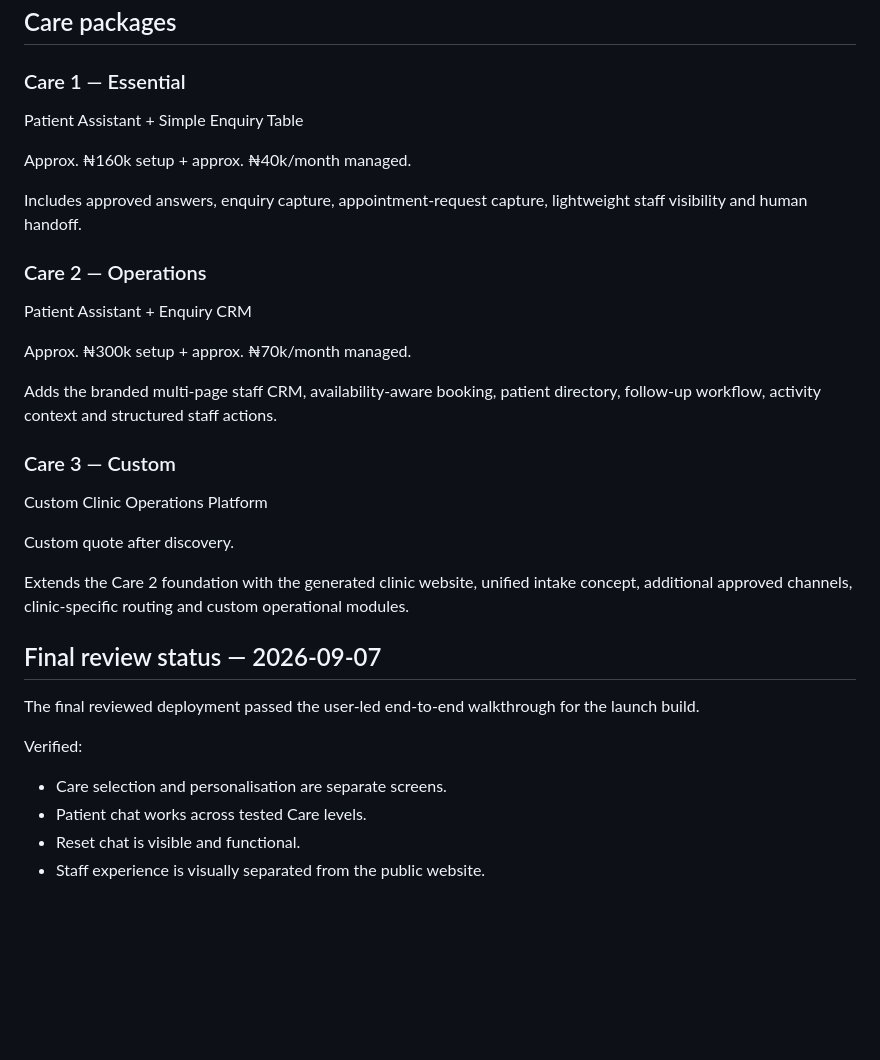
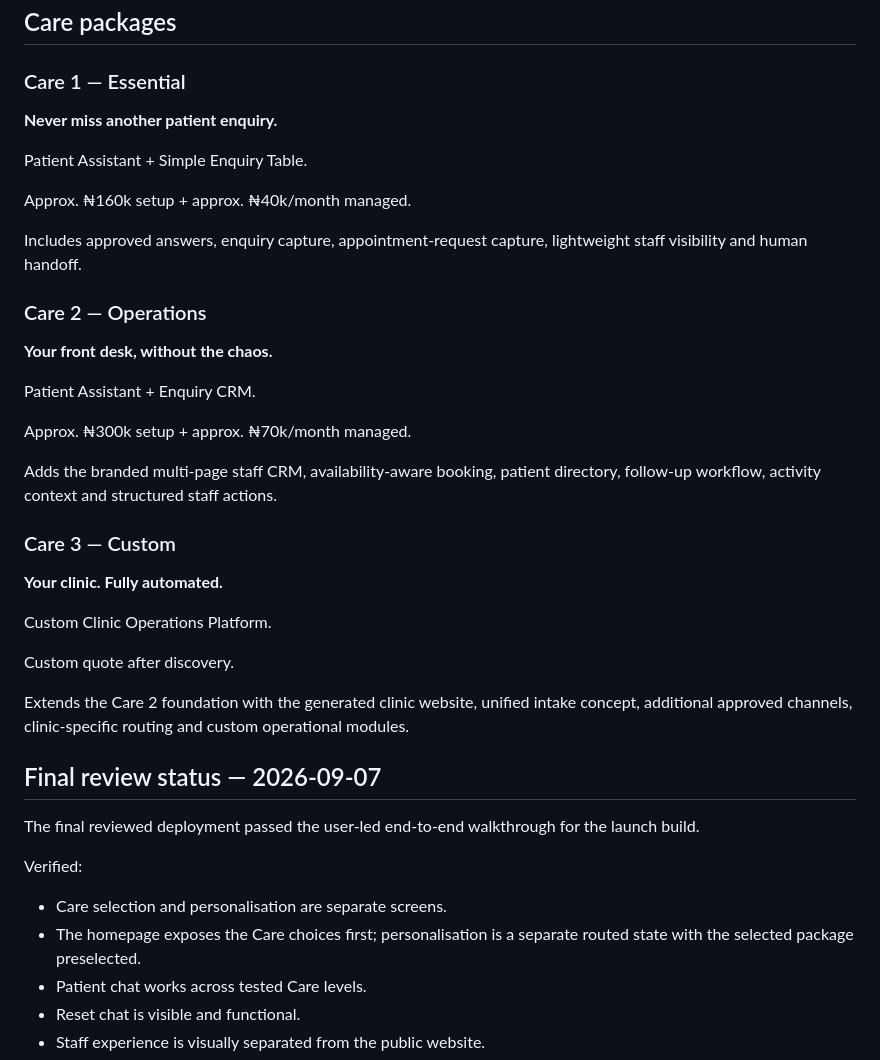
Before and after one commit to oyekola-ololade/whatsapp-support-bot, a Markdown page: bizi-dentist-care-demo/README.md, the part around one of its changes. Drawn GitHub-style; blank space fills up the shorter version.

```diff
--- a/bizi-dentist-care-demo/README.md
+++ b/bizi-dentist-care-demo/README.md
@@ -26,21 +26,27 @@ This is not positioned as only a chatbot. The demo shows a patient-operations wo
 ## Care packages
 
 ### Care 1 — Essential
-Patient Assistant + Simple Enquiry Table
+**Never miss another patient enquiry.**
+
+Patient Assistant + Simple Enquiry Table.
 
 Approx. ₦160k setup + approx. ₦40k/month managed.
 
 Includes approved answers, enquiry capture, appointment-request capture, lightweight staff visibility and human handoff.
 
 ### Care 2 — Operations
-Patient Assistant + Enquiry CRM
+**Your front desk, without the chaos.**
+
+Patient Assistant + Enquiry CRM.
 
 Approx. ₦300k setup + approx. ₦70k/month managed.
 
 Adds the branded multi-page staff CRM, availability-aware booking, patient directory, follow-up workflow, activity context and structured staff actions.
 
 ### Care 3 — Custom
-Custom Clinic Operations Platform
+**Your clinic. Fully automated.**
+
+Custom Clinic Operations Platform.
 
 Custom quote after discovery.
 
@@ -53,6 +59,7 @@ The final reviewed deployment passed the user-led end-to-end walkthrough for the
 Verified:
 
 - Care selection and personalisation are separate screens.
+- The homepage exposes the Care choices first; personalisation is a separate routed state with the selected package preselected.
 - Patient chat works across tested Care levels.
 - Reset chat is visible and functional.
 - Staff experience is visually separated from the public website.
```
Also changed, not shown: other parts of bizi-dentist-care-demo/README.md (+24 -3 lines).
